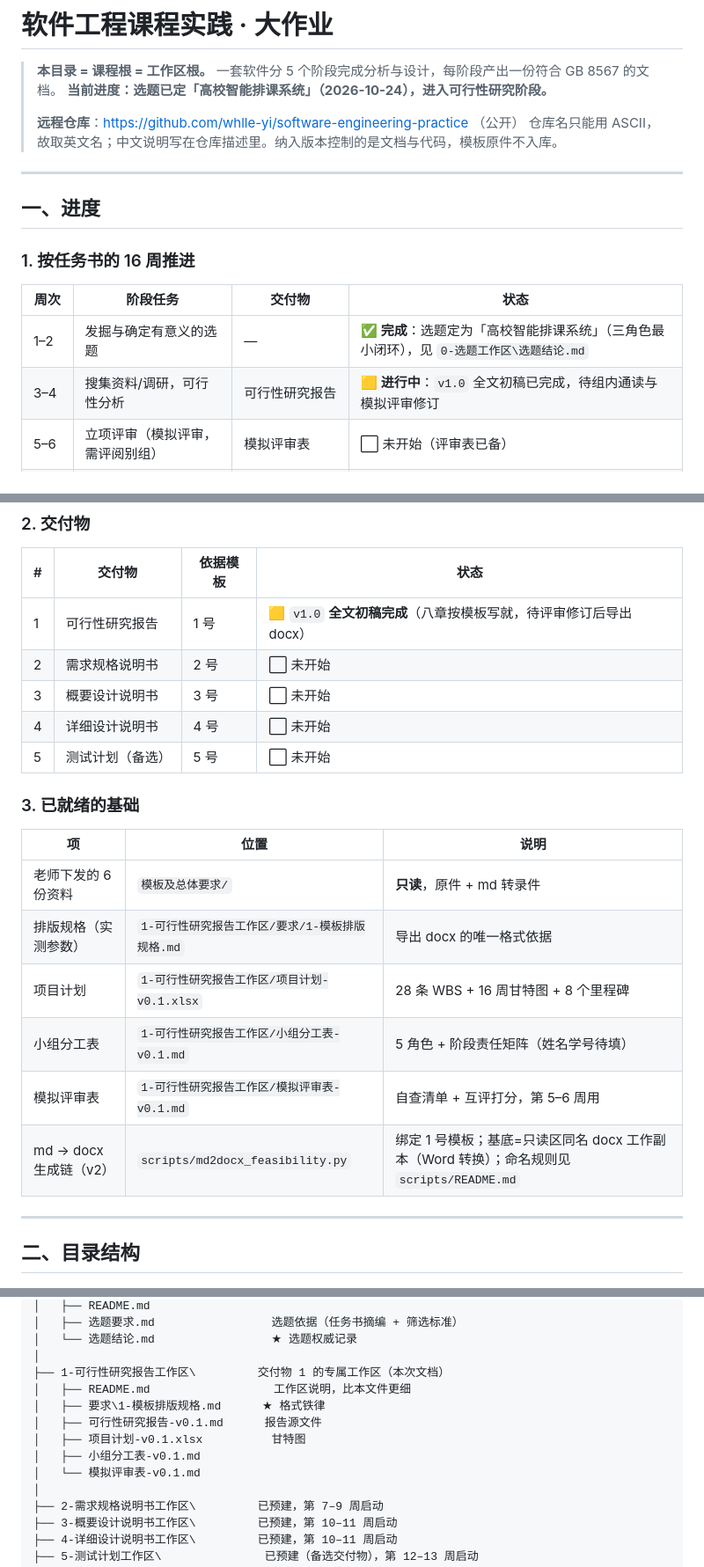
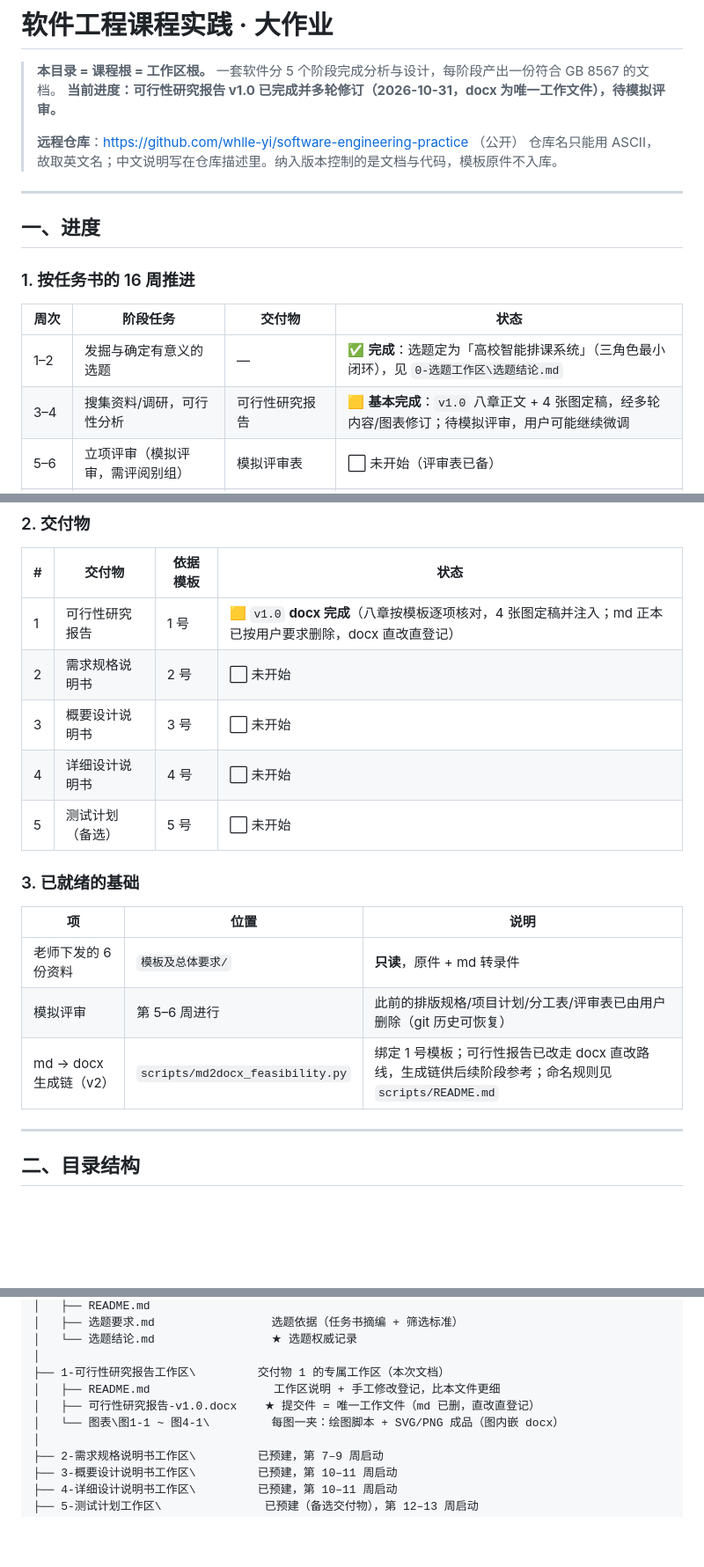
Before and after one commit to whlle-yi/software-engineering-practice, a Markdown page: README.md, 3 parts joined by grey strips. Shown at 88% size. GitHub-like rendering; blank space fills up the shorter version.

Commit message:
docs: 更新课程根与工作区 README 进度（可行性报告 docx 定稿、md 删除、图定稿、删除文件清理）

```diff
--- a/README.md
+++ b/README.md
@@ -2,7 +2,7 @@
 
 > **本目录 = 课程根 = 工作区根。**
 > 一套软件分 5 个阶段完成分析与设计，每阶段产出一份符合 GB 8567 的文档。
-> **当前进度：选题已定「高校智能排课系统」（2026-10-24），进入可行性研究阶段。**
+> **当前进度：可行性研究报告 v1.0 已完成并多轮修订（2026-10-31，docx 为唯一工作文件），待模拟评审。**
 >
 > **远程仓库**：https://github.com/whlle-yi/software-engineering-practice （公开）
 > 仓库名只能用 ASCII，故取英文名；中文说明写在仓库描述里。纳入版本控制的是文档与代码，模板原件不入库。
@@ -16,7 +16,7 @@
 | 周次 | 阶段任务 | 交付物 | 状态 |
 | --- | --- | --- | --- |
 | 1–2 | 发掘与确定有意义的选题 | — | ✅ **完成**：选题定为「高校智能排课系统」（三角色最小闭环），见 `0-选题工作区\选题结论.md` |
-| 3–4 | 搜集资料/调研，可行性分析 | 可行性研究报告 | 🟨 **进行中**：`v1.0` 全文初稿已完成，待组内通读与模拟评审修订 |
+| 3–4 | 搜集资料/调研，可行性分析 | 可行性研究报告 | 🟨 **基本完成**：`v1.0` 八章正文 + 4 张图定稿，经多轮内容/图表修订；待模拟评审，用户可能继续微调 |
 | 5–6 | 立项评审（模拟评审，需评阅别组） | 模拟评审表 | ⬜ 未开始（评审表已备） |
 | 7–9 | 需求分析（DFD / UML / 数据字典） | 需求规格说明书 | ⬜ 未开始 |
 | 10–11 | 系统设计 | 概要设计 / 详细设计说明书 | ⬜ 未开始 |
@@ -30,7 +30,7 @@
 
 | # | 交付物 | 依据模板 | 状态 |
 | --- | --- | --- | --- |
-| 1 | 可行性研究报告 | 1 号 | 🟨 `v1.0` **全文初稿完成**（八章按模板写就，待评审修订后导出 docx） |
+| 1 | 可行性研究报告 | 1 号 | 🟨 `v1.0` **docx 完成**（八章按模板逐项核对，4 张图定稿并注入；md 正本已按用户要求删除，docx 直改直登记） |
 | 2 | 需求规格说明书 | 2 号 | ⬜ 未开始 |
 | 3 | 概要设计说明书 | 3 号 | ⬜ 未开始 |
 | 4 | 详细设计说明书 | 4 号 | ⬜ 未开始 |
@@ -41,11 +41,8 @@
 | 项 | 位置 | 说明 |
 | --- | --- | --- |
 | 老师下发的 6 份资料 | `模板及总体要求/` | **只读**，原件 + md 转录件 |
-| 排版规格（实测参数） | `1-可行性研究报告工作区/要求/1-模板排版规格.md` | 导出 docx 的唯一格式依据 |
-| 项目计划 | `1-可行性研究报告工作区/项目计划-v0.1.xlsx` | 28 条 WBS + 16 周甘特图 + 8 个里程碑 |
-| 小组分工表 | `1-可行性研究报告工作区/小组分工表-v0.1.md` | 5 角色 + 阶段责任矩阵（姓名学号待填） |
-| 模拟评审表 | `1-可行性研究报告工作区/模拟评审表-v0.1.md` | 自查清单 + 互评打分，第 5–6 周用 |
-| md → docx 生成链（v2） | `scripts/md2docx_feasibility.py` | 绑定 1 号模板；基底=只读区同名 docx 工作副本（Word 转换）；命名规则见 `scripts/README.md` |
+| 模拟评审 | 第 5–6 周进行 | 此前的排版规格/项目计划/分工表/评审表已由用户删除（git 历史可恢复） |
+| md → docx 生成链（v2） | `scripts/md2docx_feasibility.py` | 绑定 1 号模板；可行性报告已改走 docx 直改路线，生成链供后续阶段参考；命名规则见 `scripts/README.md` |
 
 ---
 
@@ -76,12 +73,9 @@
 │   └── 选题结论.md                 ★ 选题权威记录
 │
 ├── 1-可行性研究报告工作区\         交付物 1 的专属工作区（本次文档）
-│   ├── README.md                  工作区说明，比本文件更细
-│   ├── 要求\1-模板排版规格.md      ★ 格式铁律
-│   ├── 可行性研究报告-v0.1.md      报告源文件
-│   ├── 项目计划-v0.1.xlsx          甘特图
-│   ├── 小组分工表-v0.1.md
-│   └── 模拟评审表-v0.1.md
+│   ├── README.md                  工作区说明 + 手工修改登记，比本文件更细
+│   ├── 可行性研究报告-v1.0.docx    ★ 提交件 = 唯一工作文件（md 已删，直改直登记）
+│   └── 图表\图1-1 ~ 图4-1\         每图一夹：绘图脚本 + SVG/PNG 成品（图内嵌 docx）
 │
 ├── 2-需求规格说明书工作区\         已预建，第 7–9 周启动
 ├── 3-概要设计说明书工作区\         已预建，第 10–11 周启动
```
Also changed, not shown: 1-可行性研究报告工作区/README.md (+12 -19 lines).
